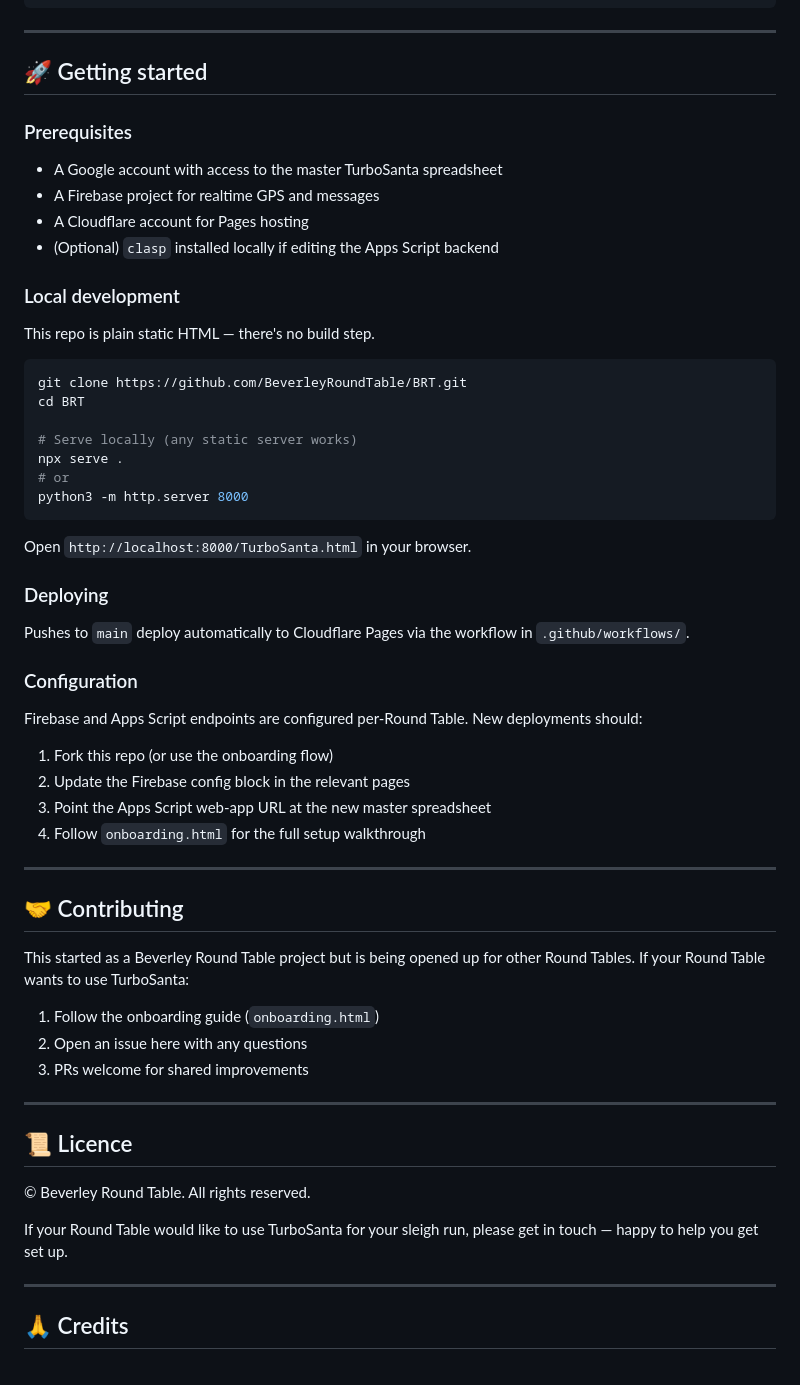
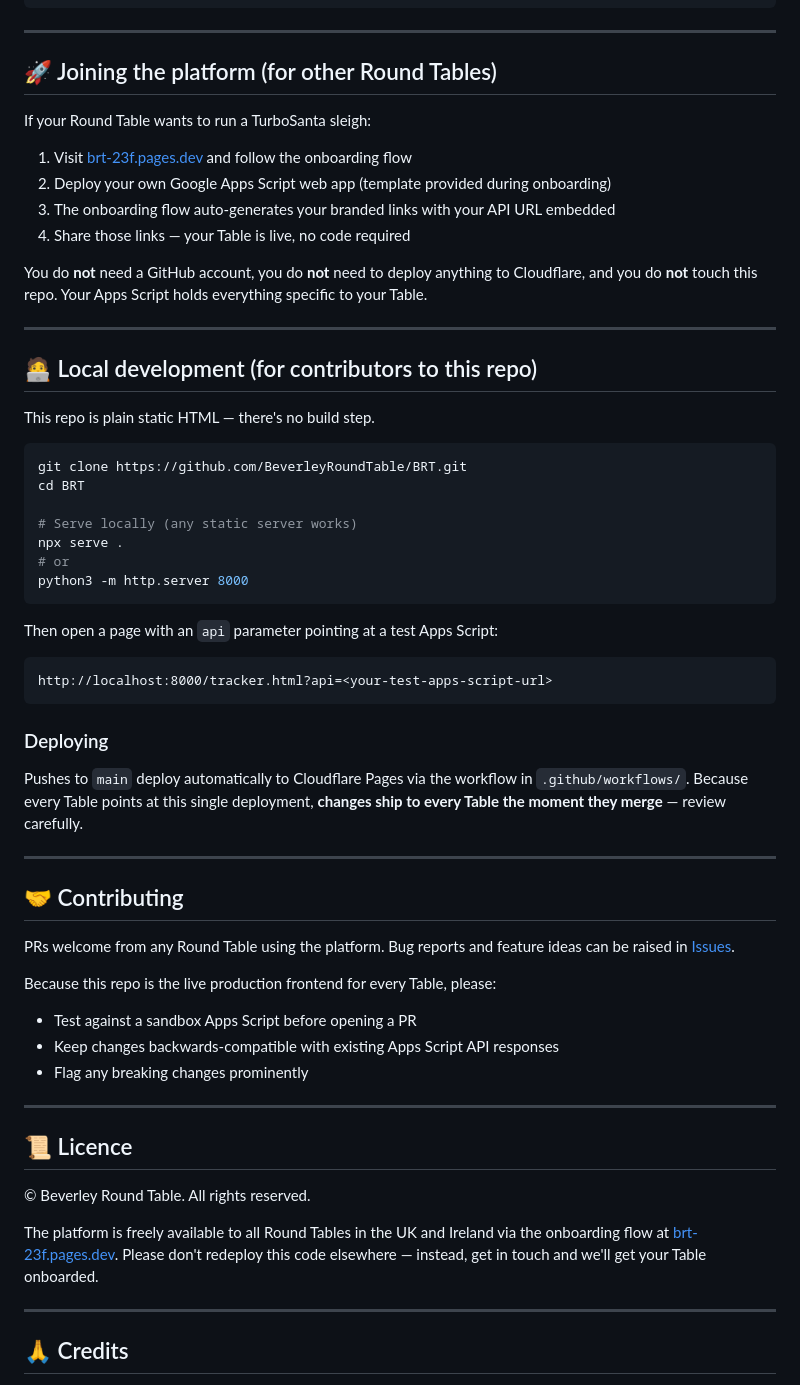
Before and after one commit to BeverleyRoundTable/BRT, a Markdown page: README.md, the part around one of its changes. GitHub-like rendering.

````diff
--- a/README.md
+++ b/README.md
@@ -122,15 +149,21 @@ The platform has been rolled out for all tables across the UK and Ireland.
 
 ---
 
-## 🚀 Getting started
+## 🚀 Joining the platform (for other Round Tables)
 
-### Prerequisites
-- A Google account with access to the master TurboSanta spreadsheet
-- A Firebase project for realtime GPS and messages
-- A Cloudflare account for Pages hosting
-- (Optional) `clasp` installed locally if editing the Apps Script backend
+If your Round Table wants to run a TurboSanta sleigh:
 
-### Local development
+1. Visit [brt-23f.pages.dev](https://brt-23f.pages.dev) and follow the onboarding flow
+2. Deploy your own Google Apps Script web app (template provided during onboarding)
+3. The onboarding flow auto-generates your branded links with your API URL embedded
+4. Share those links — your Table is live, no code required
+
+You do **not** need a GitHub account, you do **not** need to deploy anything to Cloudflare, and you do **not** touch this repo. Your Apps Script holds everything specific to your Table.
+
+---
+
+## 🧑‍💻 Local development (for contributors to this repo)
+
 This repo is plain static HTML — there's no build step.
 
 ```bash
@@ -143,27 +176,25 @@ npx serve .
 python3 -m http.server 8000
 ```
 
-Open `http://localhost:8000/TurboSanta.html` in your browser.
+Then open a page with an `api` parameter pointing at a test Apps Script:
+
+```
+http://localhost:8000/tracker.html?api=<your-test-apps-script-url>
+```
 
 ### Deploying
-Pushes to `main` deploy automatically to Cloudflare Pages via the workflow in `.github/workflows/`.
-
-### Configuration
-Firebase and Apps Script endpoints are configured per-Round Table. New deployments should:
-1. Fork this repo (or use the onboarding flow)
-2. Update the Firebase config block in the relevant pages
-3. Point the Apps Script web-app URL at the new master spreadsheet
-4. Follow `onboarding.html` for the full setup walkthrough
+Pushes to `main` deploy automatically to Cloudflare Pages via the workflow in `.github/workflows/`. Because every Table points at this single deployment, **changes ship to every Table the moment they merge** — review carefully.
 
 ---
 
 ## 🤝 Contributing
 
-This started as a Beverley Round Table project but is being opened up for other Round Tables. If your Round Table wants to use TurboSanta:
+PRs welcome from any Round Table using the platform. Bug reports and feature ideas can be raised in [Issues](https://github.com/BeverleyRoundTable/BRT/issues).
 
-1. Follow the onboarding guide (`onboarding.html`)
-2. Open an issue here with any questions
-3. PRs welcome for shared improvements
+Because this repo is the live production frontend for every Table, please:
+- Test against a sandbox Apps Script before opening a PR
+- Keep changes backwards-compatible with existing Apps Script API responses
+- Flag any breaking changes prominently
 
 ---
 
@@ -171,7 +202,7 @@ This started as a Beverley Round Table project but is being opened up for other
 
 © Beverley Round Table. All rights reserved.
 
-If your Round Table would like to use TurboSanta for your sleigh run, please get in touch — happy to help you get set up.
+The platform is freely available to all Round Tables in the UK and Ireland via the onboarding flow at [brt-23f.pages.dev](https://brt-23f.pages.dev). Please don't redeploy this code elsewhere — instead, get in touch and we'll get your Table onboarded.
 
 ---
 
````
Also changed, not shown: other parts of README.md (+31 -4 lines).
